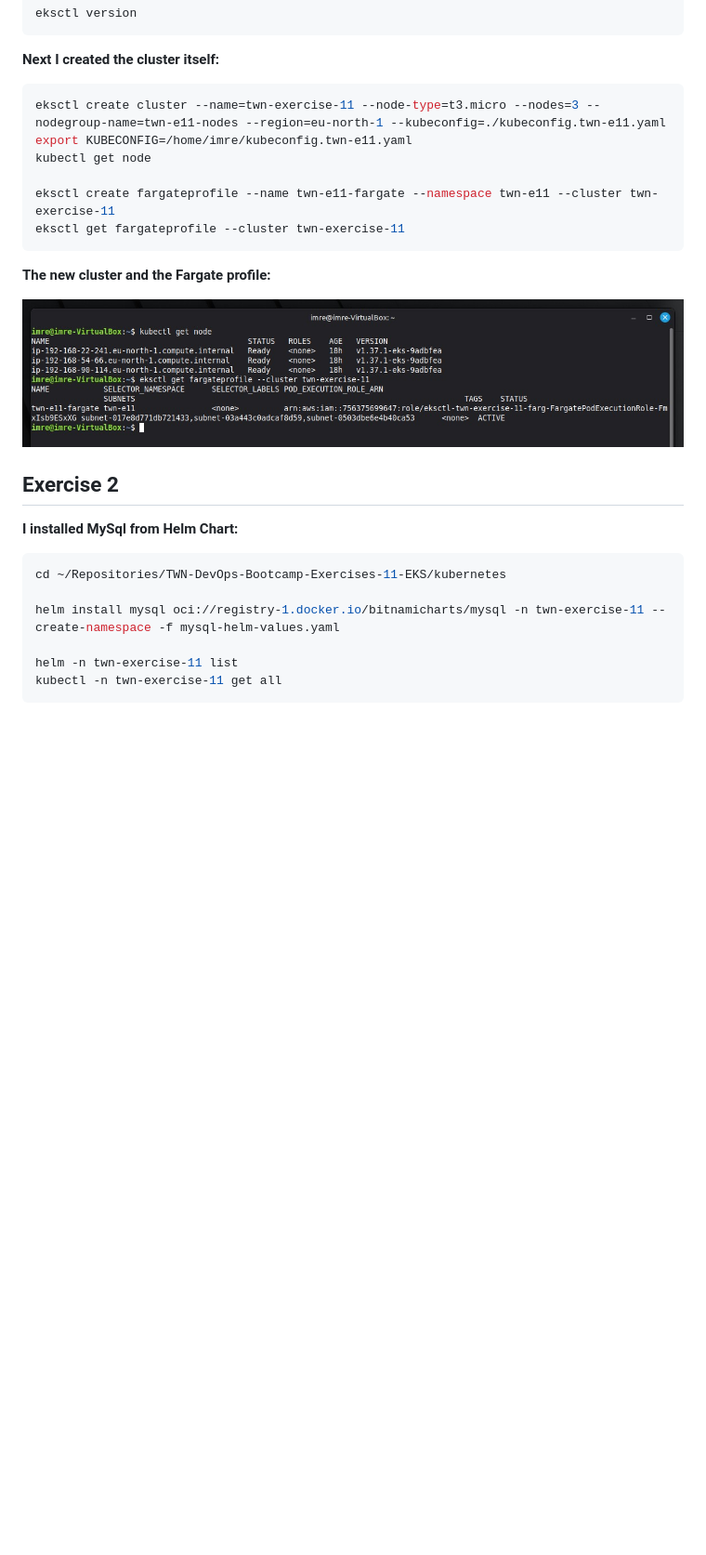
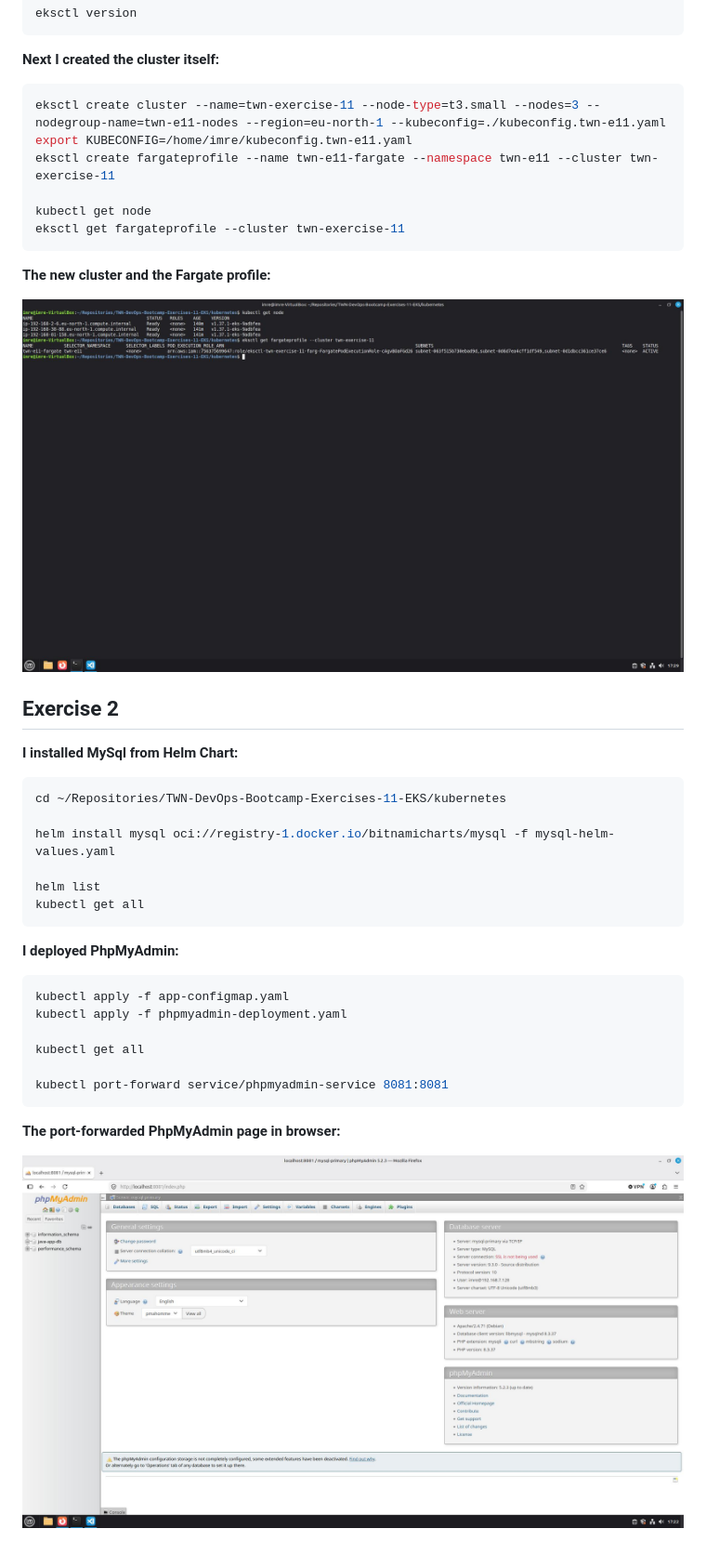
Before and after one commit to ImreBodnar/TWN-DevOps-Bootcamp-Exercises-11-EKS, a Markdown page: Solutions-11.md, the part around the change. Shown at 93% size. Drawn GitHub-style; pictures changed too: Exercise-1-The-Cluster-and-Fargate-Profile.jpg, Exercise-2-The-PhpMyAdmin-in-Browser.jpg (added); blank space fills up the shorter version.

Commit message:
Added solution for exercise 2

````diff
--- a/Solutions-11.md
+++ b/Solutions-11.md
@@ -20,11 +20,11 @@ eksctl version
 **Next I created the cluster itself:**
 
 ```bash
-eksctl create cluster --name=twn-exercise-11 --node-type=t3.micro --nodes=3 --nodegroup-name=twn-e11-nodes --region=eu-north-1 --kubeconfig=./kubeconfig.twn-e11.yaml
+eksctl create cluster --name=twn-exercise-11 --node-type=t3.small --nodes=3 --nodegroup-name=twn-e11-nodes --region=eu-north-1 --kubeconfig=./kubeconfig.twn-e11.yaml
 export KUBECONFIG=/home/imre/kubeconfig.twn-e11.yaml
+eksctl create fargateprofile --name twn-e11-fargate --namespace twn-e11 --cluster twn-exercise-11
+
 kubectl get node
-
-eksctl create fargateprofile --name twn-e11-fargate --namespace twn-e11 --cluster twn-exercise-11
 eksctl get fargateprofile --cluster twn-exercise-11
 ```
 
@@ -39,8 +39,23 @@ eksctl get fargateprofile --cluster twn-exercise-11
 ```bash
 cd ~/Repositories/TWN-DevOps-Bootcamp-Exercises-11-EKS/kubernetes
 
-helm install mysql oci://registry-1.docker.io/bitnamicharts/mysql -n twn-exercise-11 --create-namespace -f mysql-helm-values.yaml
+helm install mysql oci://registry-1.docker.io/bitnamicharts/mysql -f mysql-helm-values.yaml
 
-helm -n twn-exercise-11 list
-kubectl -n twn-exercise-11 get all
+helm list
+kubectl get all
 ```
+
+**I deployed PhpMyAdmin:**
+
+```bash
+kubectl apply -f app-configmap.yaml
+kubectl apply -f phpmyadmin-deployment.yaml
+
+kubectl get all
+
+kubectl port-forward service/phpmyadmin-service 8081:8081
+```
+
+**The port-forwarded PhpMyAdmin page in browser:**
+
+![The port-forwarded PhpMyAdmin page in browser.](Exercise-2-The-PhpMyAdmin-in-Browser.jpg)
````
Also changed, not shown: 4 other files.
